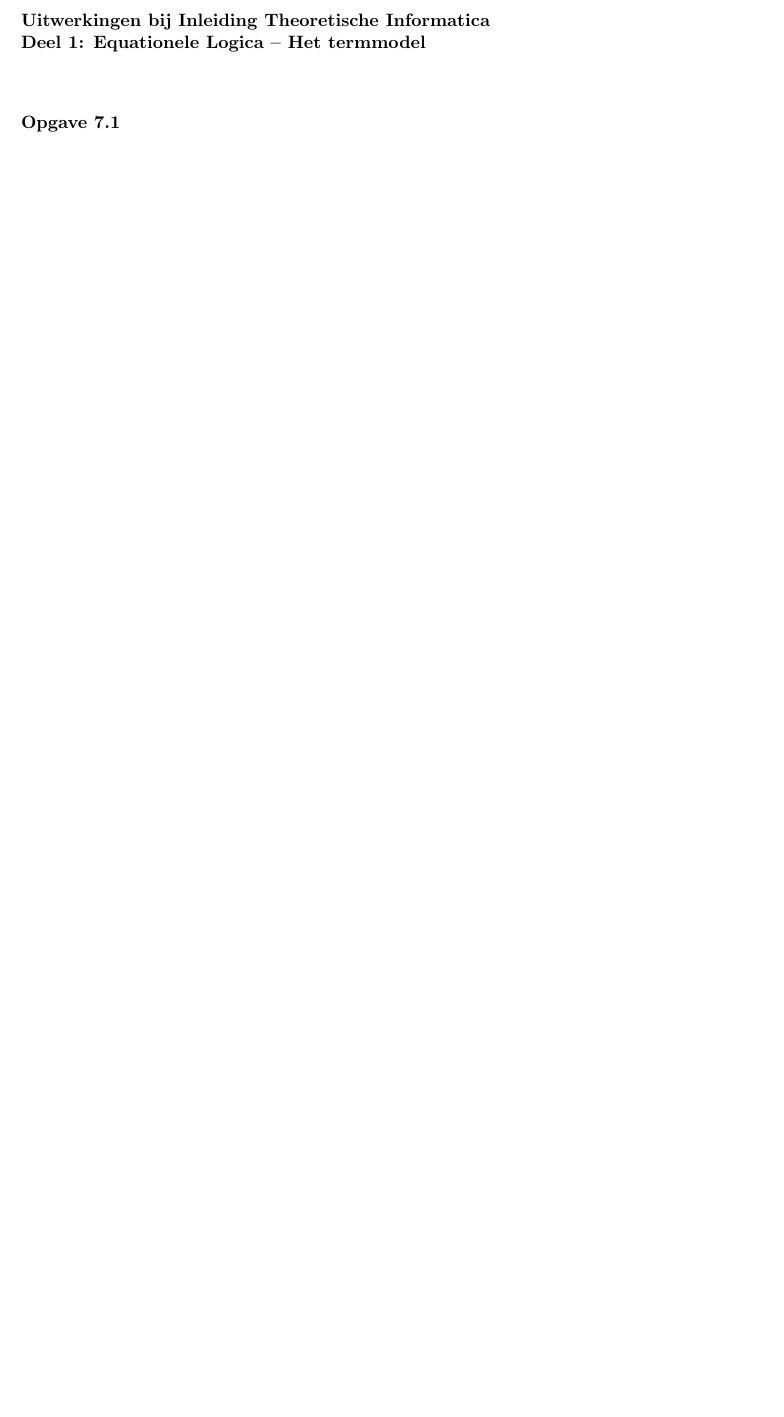
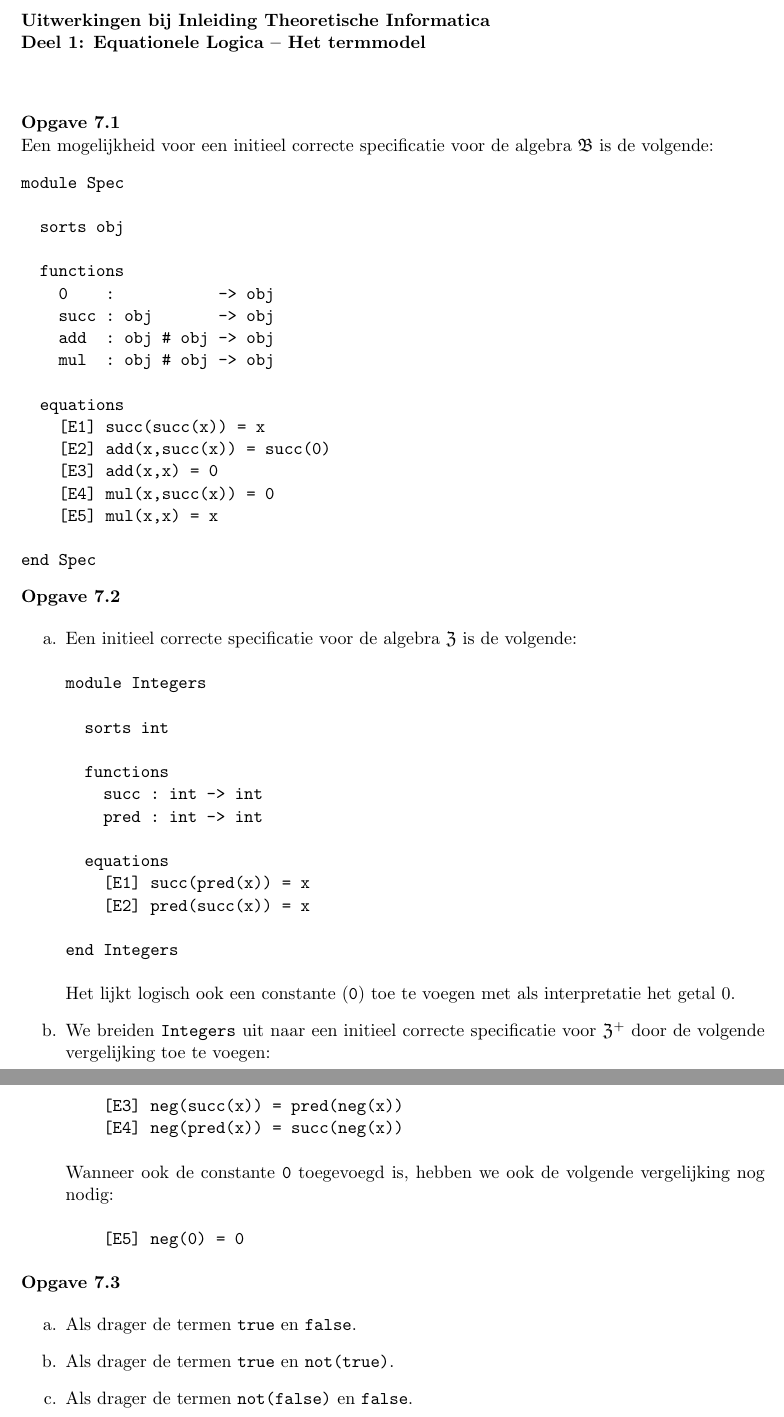
Before and after one commit to martijnvermaat/documents, a LaTeX document (vu/iti/equationele-logica/opgaven-7.tex): part of the page before the commit and two parts of pages 1 and 2 of 2 after it, the two joined at a grey line, cut so that both start at the same text, the shorter picture padded with empty space. Compiled offline with pdfLaTeX.

Commit message:
Opgaven 7.1, 7.2 en 7.3 gemaakt.

```diff
--- a/vu/iti/equationele-logica/opgaven-7.tex
+++ b/vu/iti/equationele-logica/opgaven-7.tex
@@ -26,6 +26,90 @@ Deel 1: Equationele Logica -- Het termmodel}\\[2em]
 
 {\bf Opgave 7.1}
 
+Een mogelijkheid voor een initieel correcte specificatie voor de algebra
+$\mathfrak{B}$ is de volgende:
+\begin{verbatim}
+module Spec
+
+  sorts obj
+
+  functions
+    0    :           -> obj
+    succ : obj       -> obj
+    add  : obj # obj -> obj
+    mul  : obj # obj -> obj
+
+  equations
+    [E1] succ(succ(x)) = x
+    [E2] add(x,succ(x)) = succ(0)
+    [E3] add(x,x) = 0
+    [E4] mul(x,succ(x)) = 0
+    [E5] mul(x,x) = x
+
+end Spec
+\end{verbatim}
+
+
+{\bf Opgave 7.2}
+
+\begin{enumerate}
+
+\item % initieel correcte specificatie voor Z
+
+Een initieel correcte specificatie voor de algebra $\mathfrak{Z}$ is de
+volgende:
+\begin{verbatim}
+module Integers
+
+  sorts int
+
+  functions
+    succ : int -> int
+    pred : int -> int
+
+  equations
+    [E1] succ(pred(x)) = x
+    [E2] pred(succ(x)) = x
+
+end Integers
+\end{verbatim}
+Het lijkt logisch ook een constante ($\texttt{0}$) toe te voegen met als
+interpretatie het getal 0.
+
+\item % uitbreiden naar initieeel correcte specificatie voor Z+
+
+We breiden $\texttt{Integers}$ uit naar een initieel correcte specificatie
+voor $\mathfrak{Z}^{+}$ door de volgende vergelijking toe te voegen:
+\begin{verbatim}
+    [E3] neg(succ(x)) = pred(neg(x))
+    [E4] neg(pred(x)) = succ(neg(x))
+\end{verbatim}
+Wanneer ook de constante $\texttt{0}$ toegevoegd is, hebben we ook de volgende
+vergelijking nog nodig:
+\begin{verbatim}
+    [E5] neg(0) = 0
+\end{verbatim}
+
+\end{enumerate}
+
+
+{\bf Opgave 7.3}
+
+\begin{enumerate}
+
+\item % kta voor specificatie Booleans
+
+Als drager de termen $\texttt{true}$ en $\texttt{false}$.
+
+\item % nog een
+
+Als drager de termen $\texttt{true}$ en $\texttt{not(true)}$.
+
+\item % nog een
+
+Als drager de termen $\texttt{not(false)}$ en $\texttt{false}$.
+
+\end{enumerate}
 
 
 \end{document}
```
